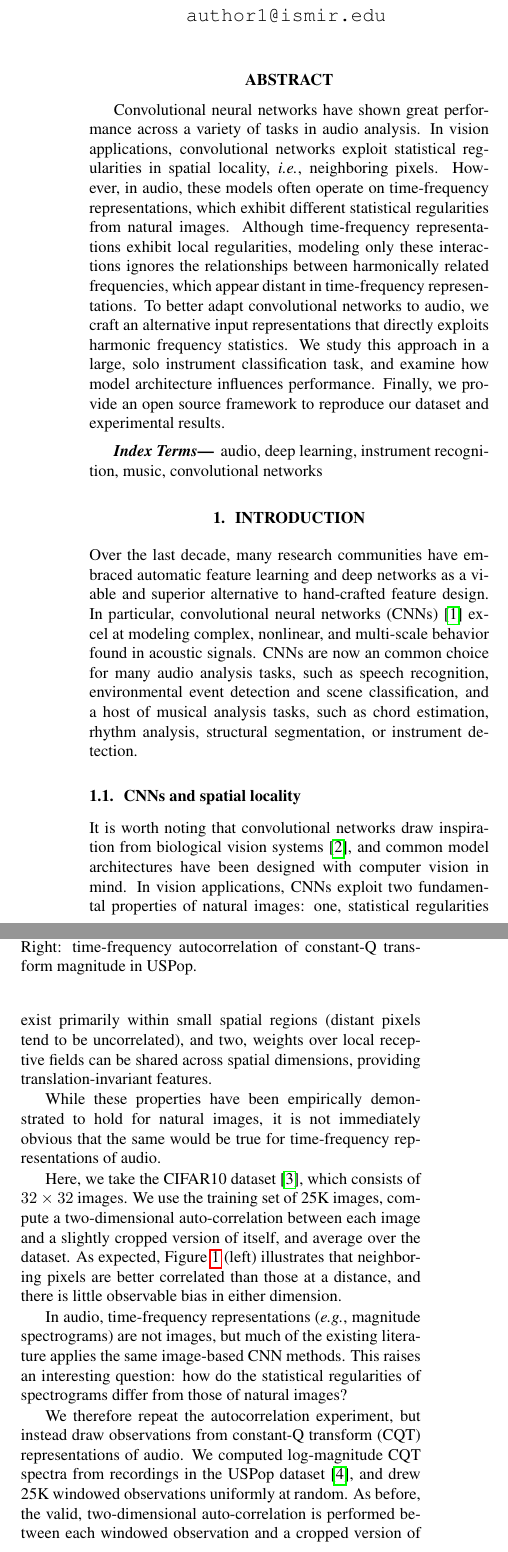
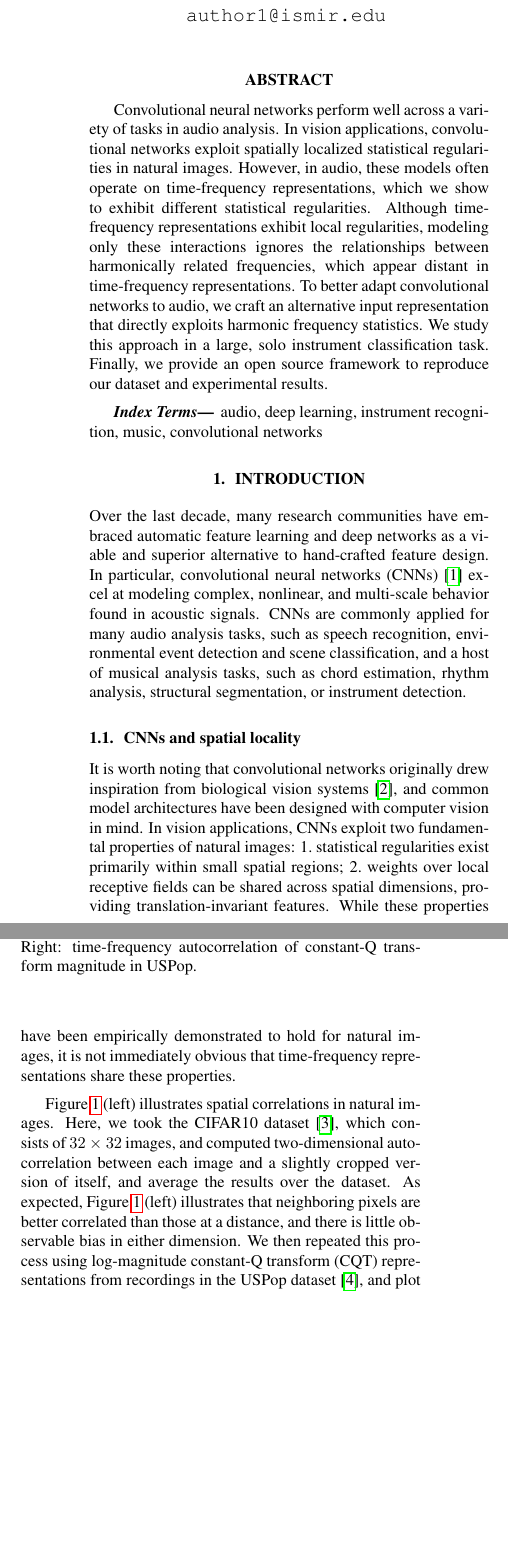
Before and after one commit to ejhumphrey/harmonic-cnn, a LaTeX paper (paper/2016_HarmonicCNN.tex): two parts of the columns of page 1 of 4, joined at a grey line, cut so that both start at the same text, the shorter picture padded with empty space. Compiled offline with pdfLaTeX.

Commit message:
trimming

```diff
--- a/paper/2016_HarmonicCNN.tex
+++ b/paper/2016_HarmonicCNN.tex
@@ -5,6 +5,7 @@
 \usepackage{color}
 \usepackage{hyperref}
 \usepackage{cleveref}
+\usepackage[inline]{enumitem}
 
 % Title.
 % ------
@@ -68,18 +69,18 @@
 \begin{abstract}
 
 % Convnets have rocked MIR
-Convolutional neural networks have shown great performance across a variety of tasks in audio analysis.
+Convolutional neural networks perform well across a variety of tasks in audio analysis.
 % Operate on time-freq reps, which are not images
-In vision applications, convolutional networks exploit statistical regularities in spatial locality, \ie, neighboring pixels.
+In vision applications, convolutional networks exploit spatially localized statistical regularities in natural images.
 %By limiting the receptive field of a filter to a spatial neighborhood, a convolutional network can learn representations which are position-invariant by allowing filters to move along spatial dimensions.
-However, in audio, these models often operate on time-frequency representations, which exhibit different statistical regularities from natural images.
+However, in audio, these models often operate on time-frequency representations, which we show to exhibit different statistical regularities.
 % Sound is harmonic, and model assumptions may not hold.
 Although time-frequency representations exhibit local regularities, modeling only these interactions ignores the relationships between harmonically related frequencies, which appear distant in time-frequency representations.
 % Make input rep harmonic, does it matter?
-To better adapt convolutional networks to audio, we craft an alternative input representations that directly exploits harmonic frequency statistics.
+To better adapt convolutional networks to audio, we craft an alternative input representation that directly exploits harmonic frequency statistics.
 %and determine what effect these have on the efficacy of the learned model.
 % How do we do it?
-We study this approach in a large, solo instrument classification task, and examine how model architecture influences performance.
+We study this approach in a large, solo instrument classification task.
 % What do we find?
 %Experimental results show that the use of harmonic convolutions leads to better generalization, faster computation time, and more compact models per unit of performance.
 % Closeout
@@ -96,40 +97,39 @@ Finally, we provide an open source framework to reproduce our dataset and experi
 
 Over the last decade, many research communities have embraced automatic feature learning and deep networks as a viable and superior alternative to hand-crafted feature design.
 In particular, convolutional neural networks (CNNs)~\cite{lecun1998gradient} excel at modeling complex, nonlinear, and multi-scale behavior found in acoustic signals.
-CNNs are now an common choice for many audio analysis tasks, such as speech recognition, environmental event detection and scene classification, and a host of musical analysis tasks, such as chord estimation, rhythm analysis, structural segmentation, or instrument detection.
+CNNs are commonly applied for many audio analysis tasks, such as speech recognition, environmental event detection and scene classification, and a host of musical analysis tasks, such as chord estimation, rhythm analysis, structural segmentation, or instrument detection.
 %TODO: cite application papers
 
 \subsection{CNNs and spatial locality}
-It is worth noting that convolutional networks draw inspiration from biological vision systems~\cite{hubel1964effects}, and common model architectures have been designed with computer vision in mind.
+It is worth noting that convolutional networks originally drew inspiration from biological vision systems~\cite{hubel1964effects}, and common model architectures have been designed with computer vision in mind.
 In vision applications, CNNs exploit two fundamental properties of natural images:
-one, statistical regularities exist primarily within small spatial regions (distant pixels tend to be uncorrelated),
-and two, weights over local receptive fields can be shared across spatial dimensions, providing translation-invariant features.
-
-While these properties have been empirically demonstrated to hold for natural images, it is not immediately obvious that the same would be true for time-frequency representations of audio.
+\begin{enumerate*}
+    \item statistical regularities exist primarily within small spatial regions;
+    \item weights over local receptive fields can be shared across spatial dimensions, providing translation-invariant features.
+\end{enumerate*}
+While these properties have been empirically demonstrated to hold for natural images, it is not immediately obvious that time-frequency representations share these properties.
 
 \begin{figure}
     \includegraphics[width=0.5\columnwidth]{figs/cifar-corr}%
     \includegraphics[width=0.5\columnwidth]{figs/uspop-corr}
-    \caption{Left: spatial autocorrelation of images in CIFAR.
+    \caption{Left: spatial autocorrelation of images in CIFAR.\@
     Right: time-frequency autocorrelation of constant-Q transform magnitude in USPop.}
 \label{fig:corr}
 \end{figure}
 
 %We can visualize why this is a good idea.
-Here, we take the CIFAR10 dataset~\cite{krizhevsky2009learning}, which consists of ${32\times 32}$ images.
-We use the training set of 25K images, compute a two-dimensional auto-correlation between each image and a slightly cropped version of itself, and average over the dataset.
+\Cref{fig:corr} (left) illustrates spatial correlations in natural images.
+Here, we took the CIFAR10 dataset~\cite{krizhevsky2009learning}, which consists of ${32\times 32}$ images, and computed two-dimensional auto-correlation between each image and a slightly cropped version of itself, and average the results over the dataset.
 As expected, \Cref{fig:corr} (left) illustrates that neighboring pixels are better correlated than those at a distance, and there is little observable bias in either dimension.
+%In audio, time-frequency representations (\eg, magnitude spectrograms) are not images, but much of the existing literature applies the same image-based CNN methods.
+%This raises an interesting question: how do the statistical regularities of spectrograms differ from those of natural images?
+We then repeated this process using log-magnitude constant-Q transform (CQT) representations  from recordings in the USPop dataset~\cite{berenzweig2004large}, and plot the results in \Cref{fig:corr} (right).
 
-In audio, time-frequency representations (\eg, magnitude spectrograms) are not images, but much of the existing literature applies the same image-based CNN methods.
-This raises an interesting question: how do the statistical regularities of spectrograms differ from those of natural images?
+\Cref{fig:corr} demonstrates two notable differences between images and CQTs.
+First, the horizontal bands indicate strong correlations with harmonically related frequencies: the second harmonic (+1) and the third harmonic (+$\log_2 3 \approx 1.58$).
+Second, these correlations are not symmetric in frequency: aside from the weak correlation ath the second subharmonic (-1), correlations tend to be stronger with positive harmonics.
 
-We therefore repeat the autocorrelation experiment, but instead draw observations from constant-Q transform (CQT) representations of audio.
-We computed log-magnitude CQT spectra from recordings in the USPop dataset~\cite{berenzweig2004large}, and drew 25K windowed observations uniformly at random.
-As before, the valid, two-dimensional auto-correlation is performed between each windowed observation and a cropped version of itself.
-\Cref{fig:corr} (right) demonstrates there are two notable differences from \Cref{fig:corr} (left).
-First, the horizontal bands indicate strong correlations with harmonically related frequencies: the second harmonic (+1) and the third harmonic (+$\log_2 3 \approx 1.58$).
-Second, these correlations are not symmetric in frequency: aside from the weak correlation ath the second subharmonic (-1), correlations tend to be stronger in the positive harmonics.
-
+This simple experiment demonstrates that CNN architectures designed for computer vision may not be optimal for time-frequency representations, and improvements may be possible by explicitly modeling harmonics.
 
 \subsection{Our contributions}
 In this work, we develop Harmonic Convolution Neural Networks (HCNNs), and apply the method to the task of solo music instrument classification.
```
Also changed, not shown: paper/figs/cifar-corr.pdf, paper/figs/filter-shapes.pdf, paper/figs/hcnn.pdf, paper/figs/octave-local.pdf, paper/figs/uspop-corr.pdf, paper/2016_HarmonicCNN.tex (15 more changed lines), 1 other file.
